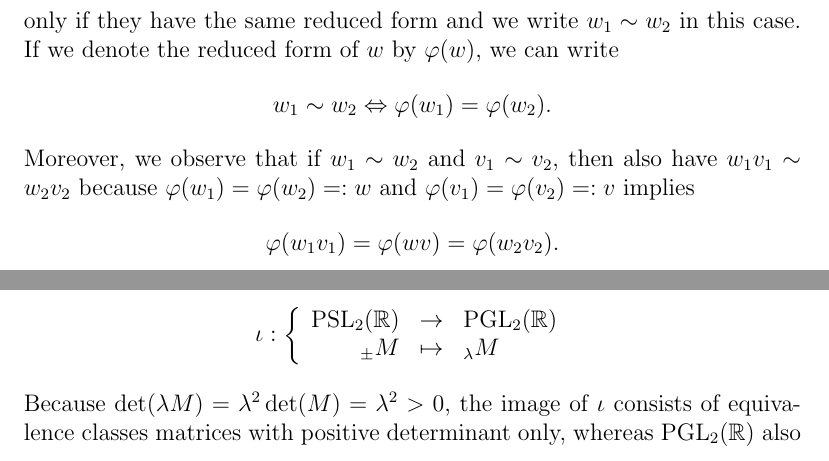
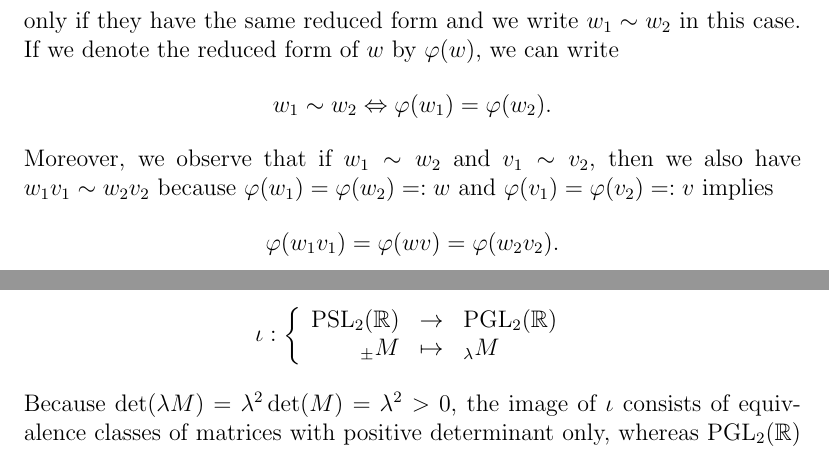
Before and after one commit to RafaelMri/ModularGroup, a LaTeX document (tex/main.tex, which reads tex/sec-intro-algebra.tex): two parts of pages 5 and 9 of 36, joined at a grey line, cut so that both start at the same text. Compiled offline with LaTeX, dvips and Ghostscript.

Commit message:
Documentation for GDiskLabel, fixed typos.

```diff
--- a/tex/sec-intro-algebra.tex
+++ b/tex/sec-intro-algebra.tex
@@ -52,7 +52,7 @@ Clearly, every word $w \in \Words{\overline{\Syms}}$ can be brought into reduced
 \begin{equation*}
 w_1 \sim w_2 \Leftrightarrow \phi(w_1) = \phi(w_2).
 \end{equation*}
-Moreover, we observe that if $w_1 \sim w_2$ and $v_1 \sim v_2$, then also have $w_1 v_1 \sim w_2 v_2$ because $\phi(w_1) = \phi(w_2) =: w$ and $\phi(v_1) = \phi(v_2) =: v$ implies
+Moreover, we observe that if $w_1 \sim w_2$ and $v_1 \sim v_2$, then we also have $w_1 v_1 \sim w_2 v_2$ because $\phi(w_1) = \phi(w_2) =: w$ and $\phi(v_1) = \phi(v_2) =: v$ implies
 \begin{equation*}
 \phi(w_1 v_1) = \phi(w v) = \phi(w_2 v_2).
 \end{equation*}
@@ -253,7 +253,7 @@ Clearly, ${}_{\lambda}M = {}_{\lambda}(-M)$ which allows us to define an injecti
 {}_{\pm}M &\mapsto& {}_{\lambda}M
 \end{array}\right.
 \end{equation*}
-Because $\det(\lambda M) = \lambda^2 \det(M) = \lambda^2 > 0$, the image of $\iota$ consists of equivalence classes matrices with positive determinant only, whereas $\PGL{\R}$ also contains equivalence classes of matrices with negative determinant. Therefore the embedding $\iota$ is not surjective and $\PSL{\R}$ isomorphic to a proper subgroup of $\PGL{\R}$:
+Because $\det(\lambda M) = \lambda^2 \det(M) = \lambda^2 > 0$, the image of $\iota$ consists of equivalence classes of matrices with positive determinant only, whereas $\PGL{\R}$ also contains equivalence classes of matrices with negative determinant. Therefore the embedding $\iota$ is not surjective and $\PSL{\R}$ isomorphic to a proper subgroup of $\PGL{\R}$:
 \begin{equation*}
 \PSL{\R} \cong \iota(\PSL{\R}) \lneq \PGL{\R}.
 \end{equation*}
```
Also changed, not shown: 2 other files.
